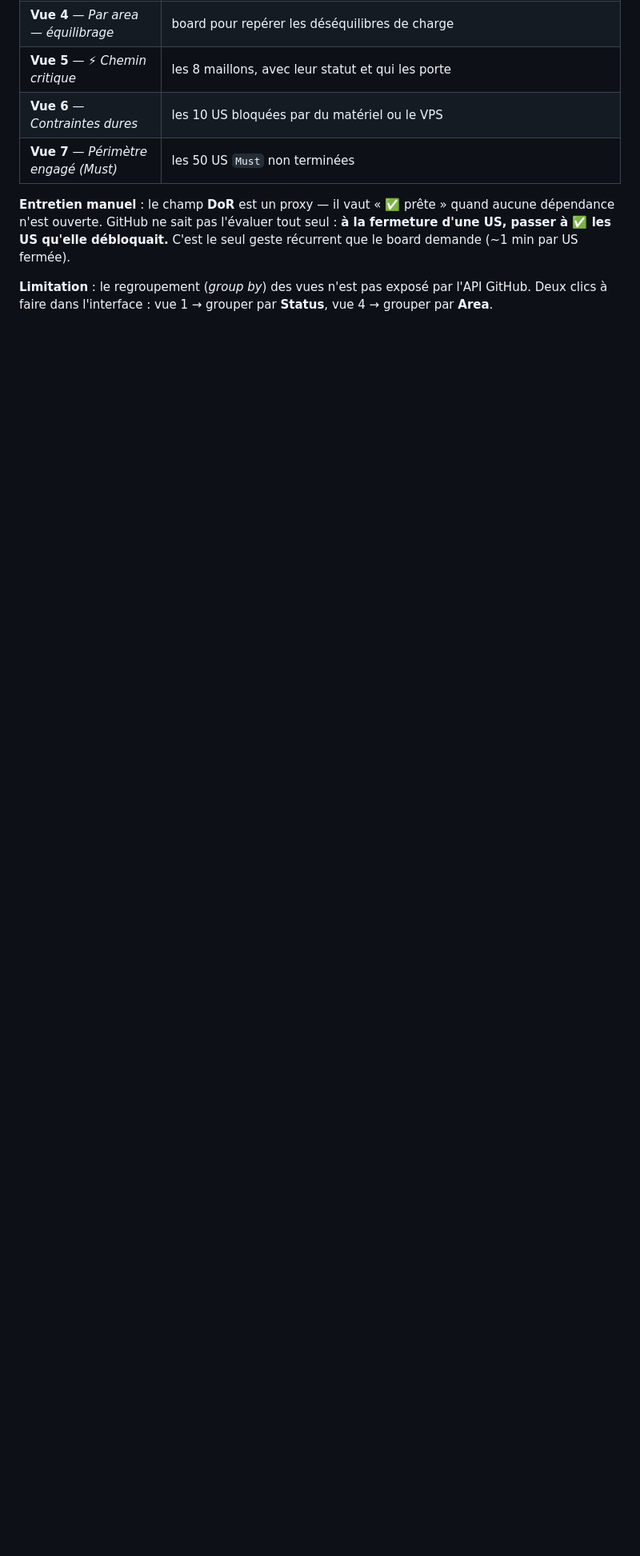
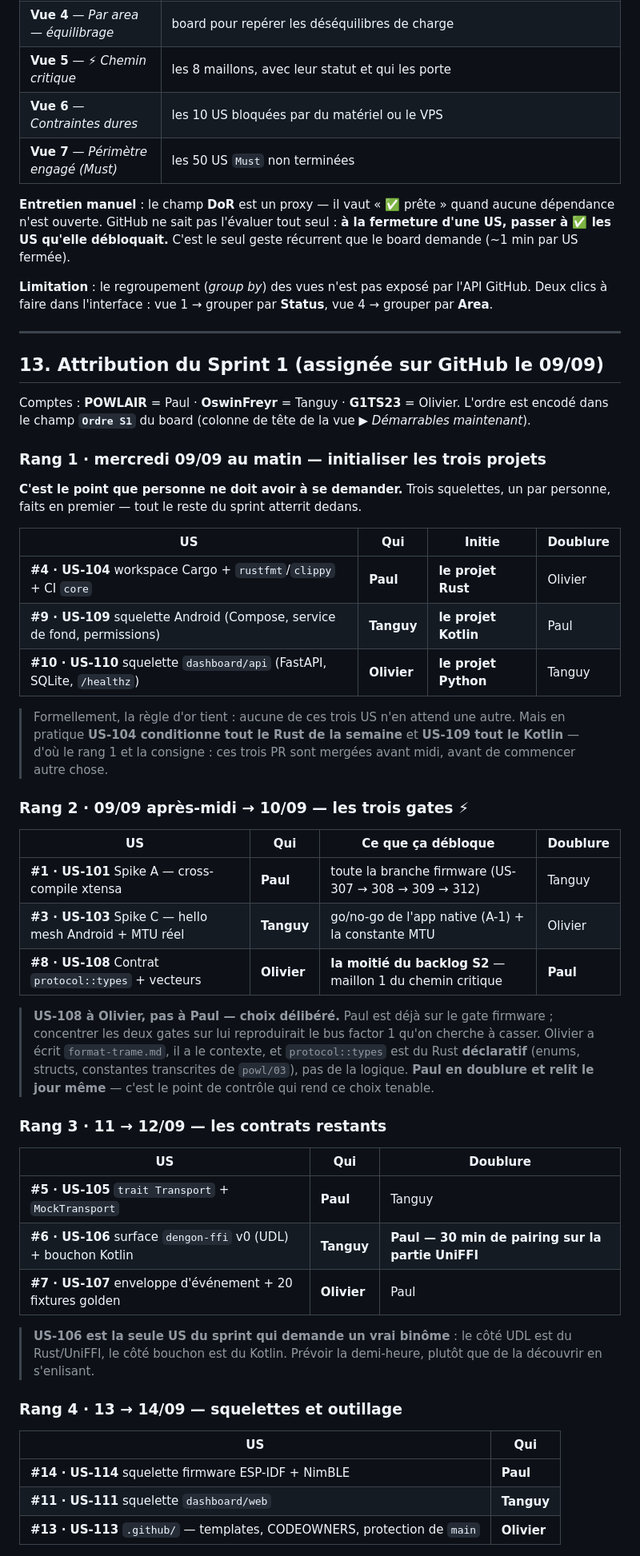
Before and after one commit to G1TS23/dengon, a Markdown page: docs/olivier/proposition-organisation-github.md, the part around one of its changes. Shown at 80% size. GitHub-like rendering; blank space fills up the shorter version.

Commit message:
docs: attribution du sprint 1 et ordre de priorité
Les 14 US du S1 assignées sur GitHub à Paul (POWLAIR), Tanguy
(OswinFreyr) et Olivier (G1TS23), avec un champ « Ordre S1 » dans le
board et 5 rangs :

- rang 1 (09/09 matin) : les trois squelettes de projet, un par
  personne — Rust à Paul, Kotlin à Tanguy, Python à Olivier. Plus
  personne n'a à se demander qui initie quoi.
- rang 2 : les trois gates en parallèle (Spike A, Spike C, contrat
  protocol::types)
- rang 3 : les contrats restants, dont US-106 identifiée comme la seule
  US demandant un binôme (UniFFI + Kotlin)
- rangs 4 et 5 : squelettes restants, outillage, bonus

Charge : Paul 11 pts (les plus durs), Tanguy 12, Olivier 13 (les plus
mécaniques). Règle de doublure : la doublure est la personne qui
consommera l'artefact au sprint suivant.

Co-Authored-By: Claude Opus 5 <noreply@anthropic.com>
Claude-Session: https://claude.ai/code/session_016bzyYrjka1ehwbbVwwyny3

```diff
--- a/docs/olivier/proposition-organisation-github.md
+++ b/docs/olivier/proposition-organisation-github.md
@@ -561,3 +561,62 @@ seul geste récurrent que le board demande (~1 min par US fermée).
 l'API GitHub. Deux clics à faire dans l'interface : vue 1 → grouper par
 **Status**, vue 4 → grouper par **Area**.
 
+---
+
+## 13. Attribution du Sprint 1 (assignée sur GitHub le 09/09)
+
+Comptes : **POWLAIR** = Paul · **OswinFreyr** = Tanguy · **G1TS23** = Olivier.
+L'ordre est encodé dans le champ **`Ordre S1`** du board (colonne de tête de la
+vue *▶ Démarrables maintenant*).
+
+### Rang 1 · mercredi 09/09 au matin — initialiser les trois projets
+
+**C'est le point que personne ne doit avoir à se demander.** Trois squelettes,
+un par personne, faits en premier — tout le reste du sprint atterrit dedans.
+
+| US | Qui | Initie | Doublure |
+| --- | --- | --- | --- |
+| **#4 · US-104** workspace Cargo + `rustfmt`/`clippy` + CI `core` | **Paul** | **le projet Rust** | Olivier |
+| **#9 · US-109** squelette Android (Compose, service de fond, permissions) | **Tanguy** | **le projet Kotlin** | Paul |
+| **#10 · US-110** squelette `dashboard/api` (FastAPI, SQLite, `/healthz`) | **Olivier** | **le projet Python** | Tanguy |
+
+> Formellement, la règle d'or tient : aucune de ces trois US n'en attend une
+> autre. Mais en pratique **US-104 conditionne tout le Rust de la semaine** et
+> **US-109 tout le Kotlin** — d'où le rang 1 et la consigne : ces trois PR sont
+> mergées avant midi, avant de commencer autre chose.
+
+### Rang 2 · 09/09 après-midi → 10/09 — les trois gates ⚡
+
+| US | Qui | Ce que ça débloque | Doublure |
+| --- | --- | --- | --- |
+| **#1 · US-101** Spike A — cross-compile xtensa | **Paul** | toute la branche firmware (US-307 → 308 → 309 → 312) | Tanguy |
+| **#3 · US-103** Spike C — hello mesh Android + MTU réel | **Tanguy** | go/no-go de l'app native (A-1) + la constante MTU | Olivier |
+| **#8 · US-108** Contrat `protocol::types` + vecteurs | **Olivier** | **la moitié du backlog S2** — maillon 1 du chemin critique | **Paul** |
+
+> **US-108 à Olivier, pas à Paul — choix délibéré.** Paul est déjà sur le gate
+> firmware ; concentrer les deux gates sur lui reproduirait le bus factor 1
+> qu'on cherche à casser. Olivier a écrit `format-trame.md`, il a le contexte,
+> et `protocol::types` est du Rust **déclaratif** (enums, structs, constantes
+> transcrites de `powl/03`), pas de la logique. **Paul en doublure et relit le
+> jour même** — c'est le point de contrôle qui rend ce choix tenable.
+
+### Rang 3 · 11 → 12/09 — les contrats restants
+
+| US | Qui | Doublure |
+| --- | --- | --- |
+| **#5 · US-105** `trait Transport` + `MockTransport` | **Paul** | Tanguy |
+| **#6 · US-106** surface `dengon-ffi` v0 (UDL) + bouchon Kotlin | **Tanguy** | **Paul — 30 min de pairing sur la partie UniFFI** |
+| **#7 · US-107** enveloppe d'événement + 20 fixtures golden | **Olivier** | Paul |
+
+> **US-106 est la seule US du sprint qui demande un vrai binôme** : le côté UDL
+> est du Rust/UniFFI, le côté bouchon est du Kotlin. Prévoir la demi-heure,
+> plutôt que de la découvrir en s'enlisant.
+
+### Rang 4 · 13 → 14/09 — squelettes et outillage
+
+| US | Qui |
+| --- | --- |
+| **#14 · US-114** squelette firmware ESP-IDF + NimBLE | **Paul** |
+| **#11 · US-111** squelette `dashboard/web` | **Tanguy** |
+| **#13 · US-113** `.github/` — templates, CODEOWNERS, protection de `main` | **Olivier** |
+
```
Also changed, not shown: other parts of docs/olivier/proposition-organisation-github.md (+25 -0 lines).
